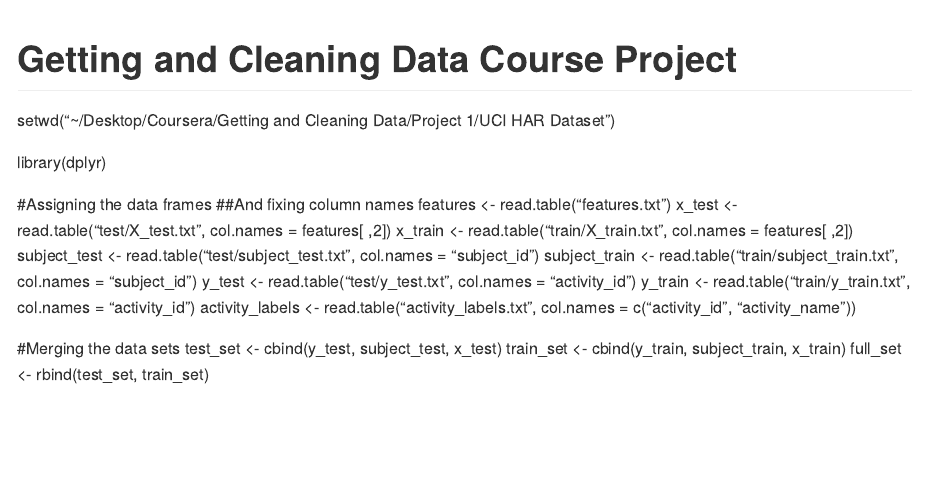
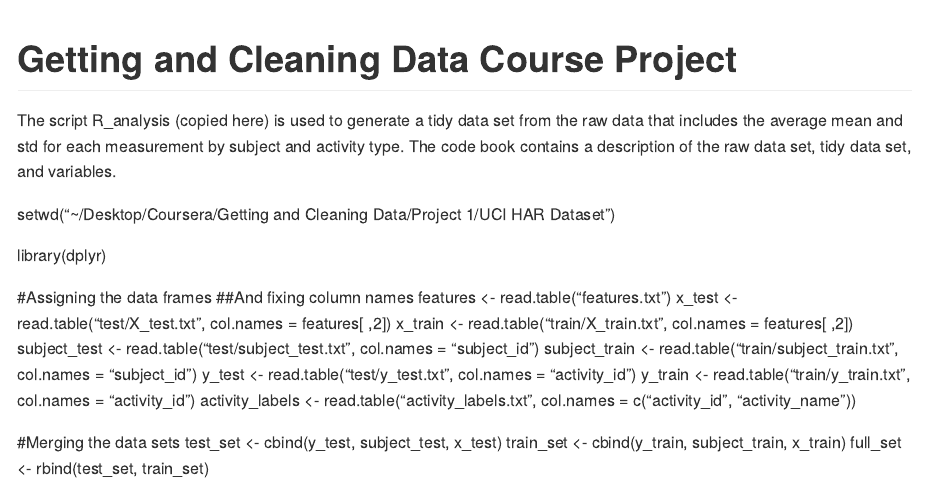
Before and after one commit to lamahassi/GettingAndCleaningDataProject, an R Markdown document (README.Rmd): the page in a window 1100 px wide, from its top. Rendered offline with R 4.5, knitr and Pandoc, with nearby package versions.

Commit message:
Update README.Rmd

````diff
--- a/README.Rmd
+++ b/README.Rmd
@@ -6,6 +6,9 @@ output: github_document
 ```{r setup, include=FALSE}
 knitr::opts_chunk$set(echo = TRUE)
 ```
+
+The script R_analysis (copied here) is used to generate a tidy data set from the raw data that includes the average mean and std for each measurement by subject and activity type.
+The code book contains a description of the raw data set, tidy data set, and variables.
 
 setwd("~/Desktop/Coursera/Getting and Cleaning Data/Project 1/UCI HAR Dataset")
 
````
